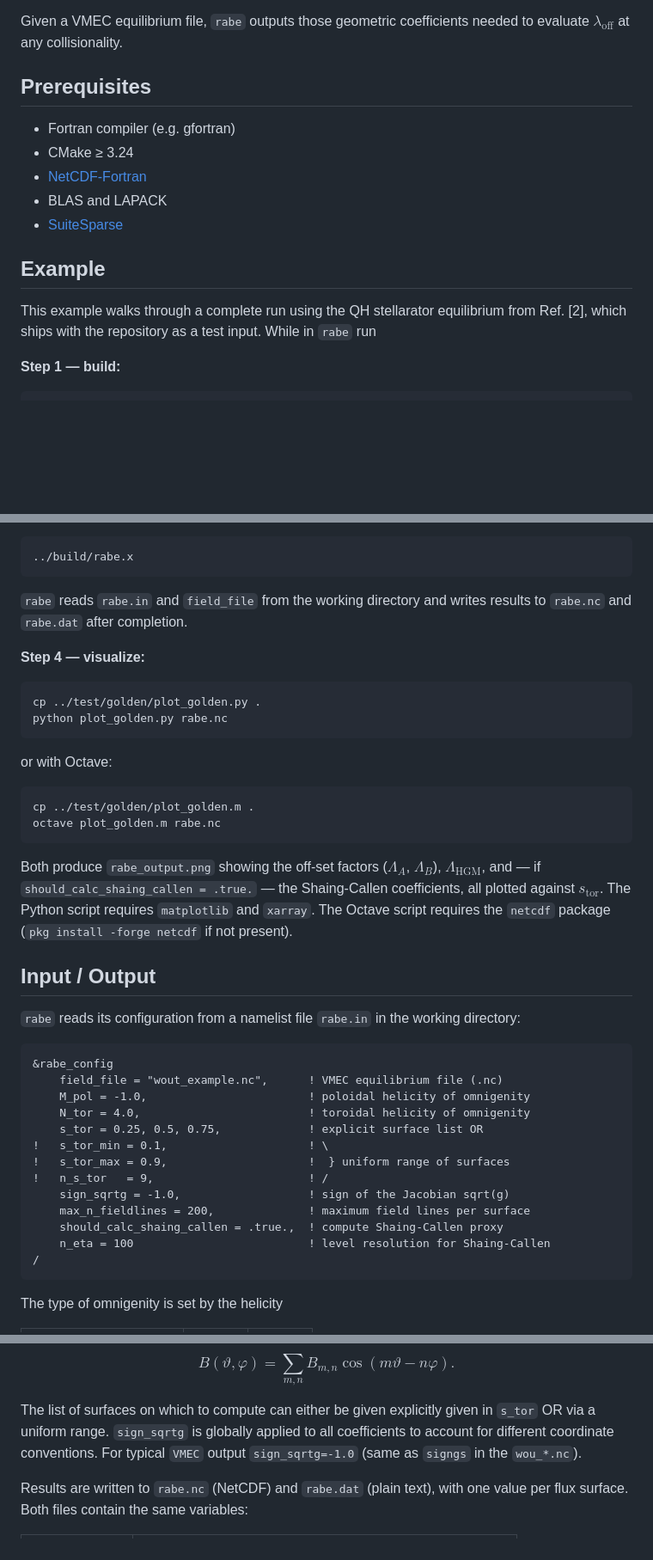
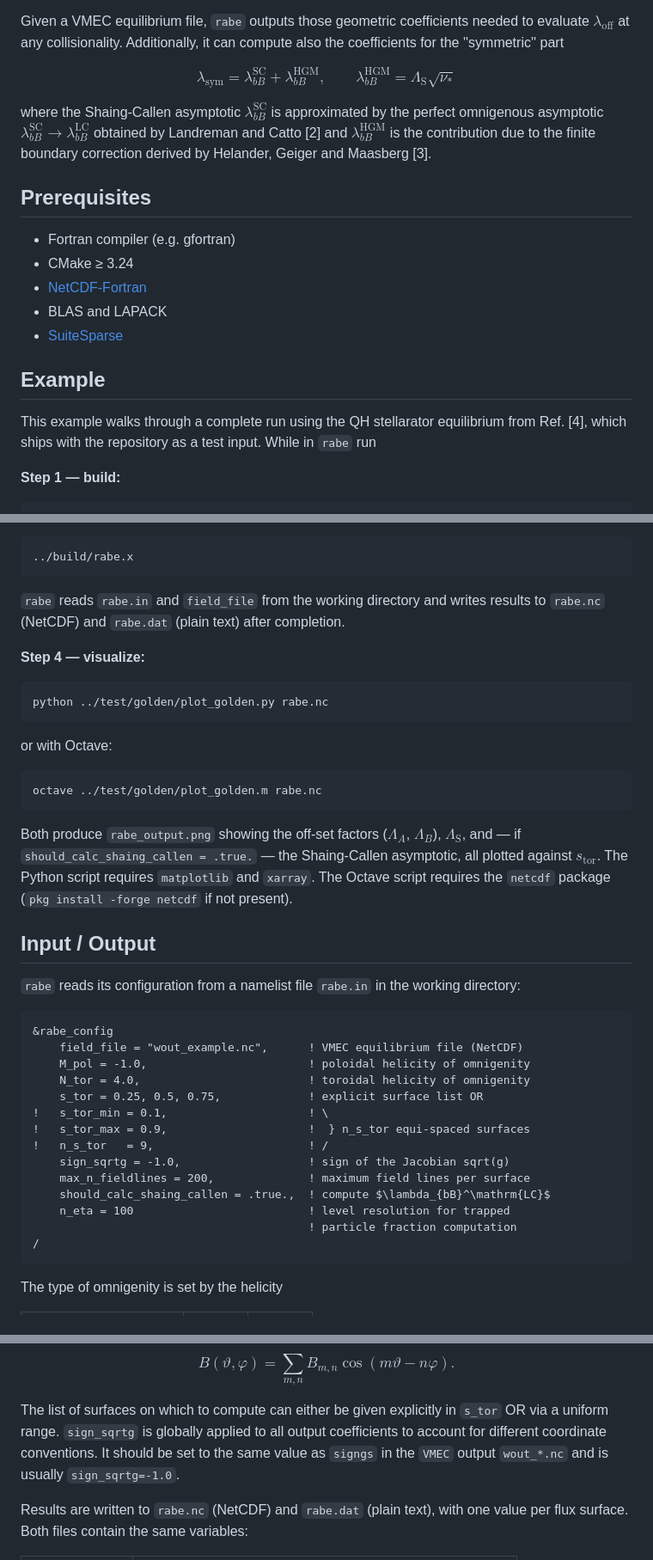
Before and after one commit to itpplasma/rabe, a Markdown page: README.md, 3 parts joined by grey strips. Shown at 86% size. Drawn GitHub-style; blank space fills up the shorter version.

Commit message:
update: README

````diff
--- a/README.md
+++ b/README.md
@@ -32,6 +32,19 @@ of local maxima, respectively (see Ref. [1]).
 
 Given a VMEC equilibrium file, `rabe` outputs those geometric coefficients
 needed to evaluate $\lambda_\mathrm{off}$ at any collisionality.
+Additionally, it can compute also the coefficients for the
+''symmetric'' part
+
+$$
+\lambda_\mathrm{sym} = \lambda_{bB}^\mathrm{SC} + \lambda_{bB}^\mathrm{HGM}, \qquad \lambda_{bB}^\mathrm{HGM} = \Lambda_\mathrm{S}\sqrt{\nu_\ast} \tag{4}
+$$
+
+where the Shaing-Callen asymptotic $\lambda_{bB}^\mathrm{SC}$ is
+approximated by the perfect omnigenous asymptotic
+$\lambda_{bB}^\mathrm{SC} \rightarrow \lambda_{bB}^\mathrm{LC}$
+obtained by Landreman and Catto [2] and
+$\lambda_{bB}^\mathrm{HGM}$ is the contribution due to the finite
+boundary correction derived by Helander, Geiger and Maasberg [3].
 
 ## Prerequisites
 
@@ -44,7 +57,7 @@ needed to evaluate $\lambda_\mathrm{off}$ at any collisionality.
 ## Example
 
 This example walks through a complete run using the QH stellarator equilibrium
-from Ref. [2], which ships with the repository as a test input. While in `rabe`
+from Ref. [4], which ships with the repository as a test input. While in `rabe`
 run
 
 **Step 1 — build:**
@@ -76,25 +89,23 @@ For explanation of the input parameters see the Input / Output section below.
 ```
 
 `rabe` reads `rabe.in` and `field_file` from the working directory and writes
-results to `rabe.nc` and `rabe.dat` after completion.
+results to `rabe.nc` (NetCDF) and `rabe.dat` (plain text) after completion.
 
 **Step 4 — visualize:**
 
 ```bash
-cp ../test/golden/plot_golden.py .
-python plot_golden.py rabe.nc
+python ../test/golden/plot_golden.py rabe.nc
 ```
 
 or with Octave:
 
 ```bash
-cp ../test/golden/plot_golden.m .
-octave plot_golden.m rabe.nc
+octave ../test/golden/plot_golden.m rabe.nc
 ```
 
 Both produce `rabe_output.png` showing the off-set factors ($\Lambda_A$,
-$\Lambda_B$), $\Lambda_\mathrm{HGM}$, and — if `should_calc_shaing_callen =
-.true.` — the Shaing-Callen coefficients, all plotted against $s_\mathrm{tor}$.
+$\Lambda_B$), $\Lambda_\mathrm{S}$, and — if `should_calc_shaing_callen =
+.true.` — the Shaing-Callen asymptotic, all plotted against $s_\mathrm{tor}$.
 The Python script requires `matplotlib` and `xarray`. The Octave script
 requires the `netcdf` package (`pkg install -forge netcdf` if not present).
 
@@ -104,17 +115,18 @@ requires the `netcdf` package (`pkg install -forge netcdf` if not present).
 
 ```fortran
 &rabe_config
-    field_file = "wout_example.nc",      ! VMEC equilibrium file (.nc)
+    field_file = "wout_example.nc",      ! VMEC equilibrium file (NetCDF)
     M_pol = -1.0,                        ! poloidal helicity of omnigenity
     N_tor = 4.0,                         ! toroidal helicity of omnigenity
     s_tor = 0.25, 0.5, 0.75,             ! explicit surface list OR
 !   s_tor_min = 0.1,                     ! \
-!   s_tor_max = 0.9,                     !  } uniform range of surfaces
+!   s_tor_max = 0.9,                     !  } n_s_tor equi-spaced surfaces
 !   n_s_tor   = 9,                       ! /
     sign_sqrtg = -1.0,                   ! sign of the Jacobian sqrt(g)
     max_n_fieldlines = 200,              ! maximum field lines per surface
-    should_calc_shaing_callen = .true.,  ! compute Shaing-Callen proxy
-    n_eta = 100                          ! level resolution for Shaing-Callen
+    should_calc_shaing_callen = .true.,  ! compute $\lambda_{bB}^\mathrm{LC}$
+    n_eta = 100                          ! level resolution for trapped
+                                         ! particle fraction computation
 /
 ```
 
@@ -134,10 +146,9 @@ $$
  B(\vartheta, \varphi) = \sum_{m,n} B_{m,n} \cos{(m\vartheta - n\varphi)}. \tag{4}
 $$
 
-The list of surfaces on which to compute can either be given explicitly
-given in `s_tor` OR via a uniform range. `sign_sqrtg` is globally applied
-to all coefficients to account for different coordinate conventions.
-For typical `VMEC` output `sign_sqrtg=-1.0` (same as `signgs` in the `wou_*.nc`).
+The list of surfaces on which to compute can either be given explicitly in `s_tor` OR via a uniform range. `sign_sqrtg` is globally applied
+to all output coefficients to account for different coordinate conventions.
+It should be set to the same value as `signgs` in the `VMEC` output `wout_*.nc` and is usually `sign_sqrtg=-1.0`.
 
 Results are written to `rabe.nc` (NetCDF) and `rabe.dat` (plain text), with one
 value per flux surface. Both files contain the same variables:
````
Also changed, not shown: other parts of README.md (+14 -7 lines).
